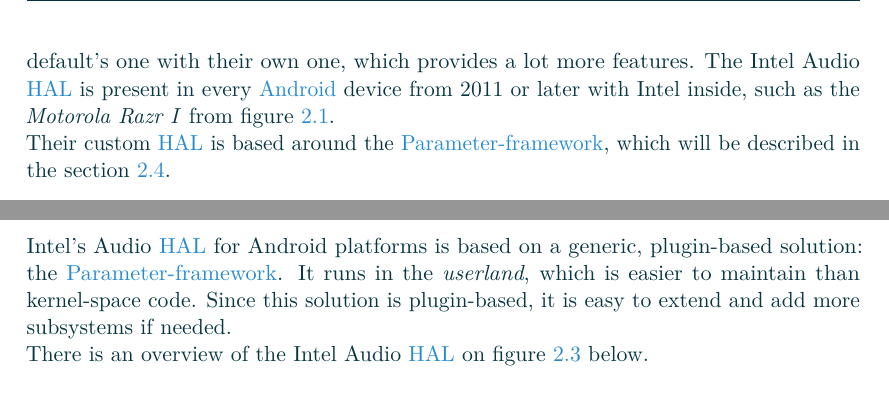
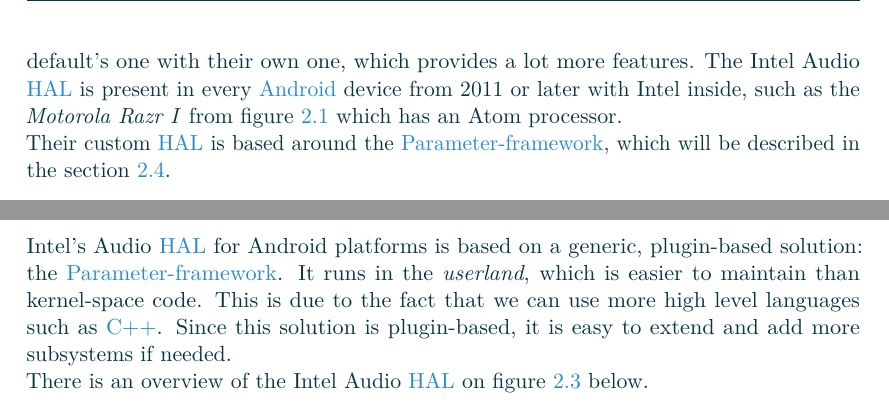
Before and after one commit to Makohoek/internship-report, a LaTeX thesis (report/src/main.tex, which reads report/src/context.tex): two parts of pages 11 and 13 of 52, joined at a grey line, cut so that both start at the same text. Compiled offline with pdfLaTeX.

Commit message:
fixed things after remarks Louis
Signed-off-by: Mattijs Korpershoek <mattijsx.korpershoek@intel.com>

```diff
--- a/report/src/context.tex
+++ b/report/src/context.tex
@@ -55,7 +55,7 @@ They are responsible for the Audio \gls{hal} which is the interface between the
 libraries and the \gls{android} \gls{kernel}. Intel made a custom Audio \gls{hal} to
 replace \gls{android} default's one with their own one, which provides a lot more features.
 The Intel Audio \gls{hal} is present in every \gls{android} device from 2011 or later with Intel inside, such
-as the \emph{Motorola Razr I} from figure \ref{fig:razri}.
+as the \emph{Motorola Razr I} from figure \ref{fig:razri} which has an Atom processor.
 
 Their custom \gls{hal} is based around the \gls{pfw}, which will be described in the section \ref{sec:parameter-framework}.
 
@@ -122,7 +122,8 @@ in next section
 
 \subsection{Intel Audio HAL}
 Intel's Audio \gls{hal} for Android platforms is based on a generic, plugin-based solution: the \gls{pfw}.
-It runs in the \emph{userland}, which is easier to maintain than kernel-space code.
+It runs in the \emph{userland}, which is easier to maintain than kernel-space code. This is due
+to the fact that we can use more high level languages such as \gls{cpp}.
 Since this solution is plugin-based, it is easy to extend and add more subsystems if needed.
 
 There is an overview of the Intel Audio \gls{hal} on figure \ref{fig:hal} below.
```
Also changed, not shown: report/src/introduction.tex (+1 -1 lines).
